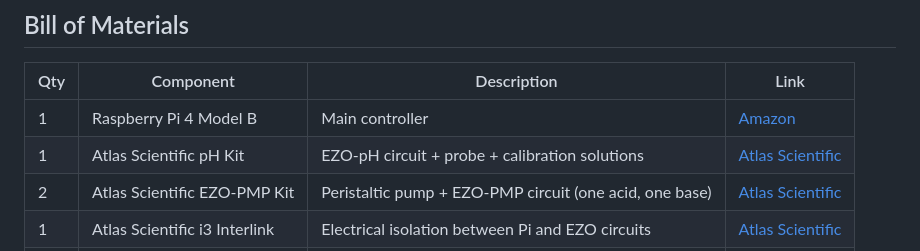
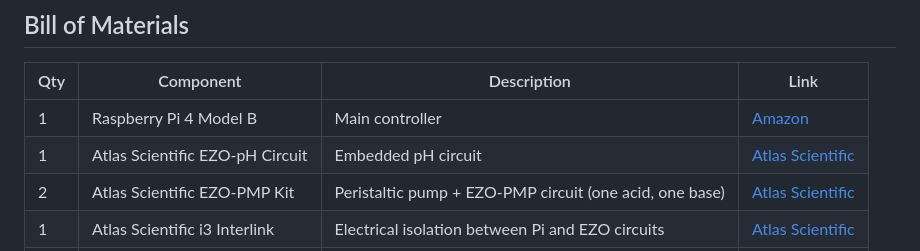
Before and after one commit to Ahmedmoui/ph-controller, a Markdown page: README.md, the part around the change. GitHub-like rendering.

Commit message:
Fixed pH sensor link

```diff
--- a/README.md
+++ b/README.md
@@ -16,7 +16,7 @@ Includes a full web dashboard, manual pump control, calibration wizards, and ses
 | Qty | Component | Description | Link |
 |---|---|---|---|
 | 1 | Raspberry Pi 4 Model B | Main controller | [Amazon](https://www.amazon.com/Raspberry-Model-2019-Quad-Bluetooth/dp/B07TD42S27/) |
-| 1 | Atlas Scientific pH Kit | EZO-pH circuit + probe + calibration solutions | [Atlas Scientific](https://atlas-scientific.com/kits/ph-kit/) |
+| 1 | Atlas Scientific EZO-pH Circuit | Embedded pH circuit | [Atlas Scientific](https://atlas-scientific.com/embedded-solutions/ezo-ph-circuit/) |
 | 2 | Atlas Scientific EZO-PMP Kit | Peristaltic pump + EZO-PMP circuit (one acid, one base) | [Atlas Scientific](https://atlas-scientific.com/kits/ezo-pmp-kit/) |
 | 1 | Atlas Scientific i3 Interlink | Electrical isolation between Pi and EZO circuits | [Atlas Scientific](https://atlas-scientific.com/electrical-isolation/i3-interlink/) |
 | 1 | Hosyond Touchscreen | Capacitive touchscreen display for the Pi | [Amazon](https://www.amazon.com/Hosyond-Touchscreen-Compatible-Capacitive-Driver-Free/dp/B0D3QB7X4Z) |
```
